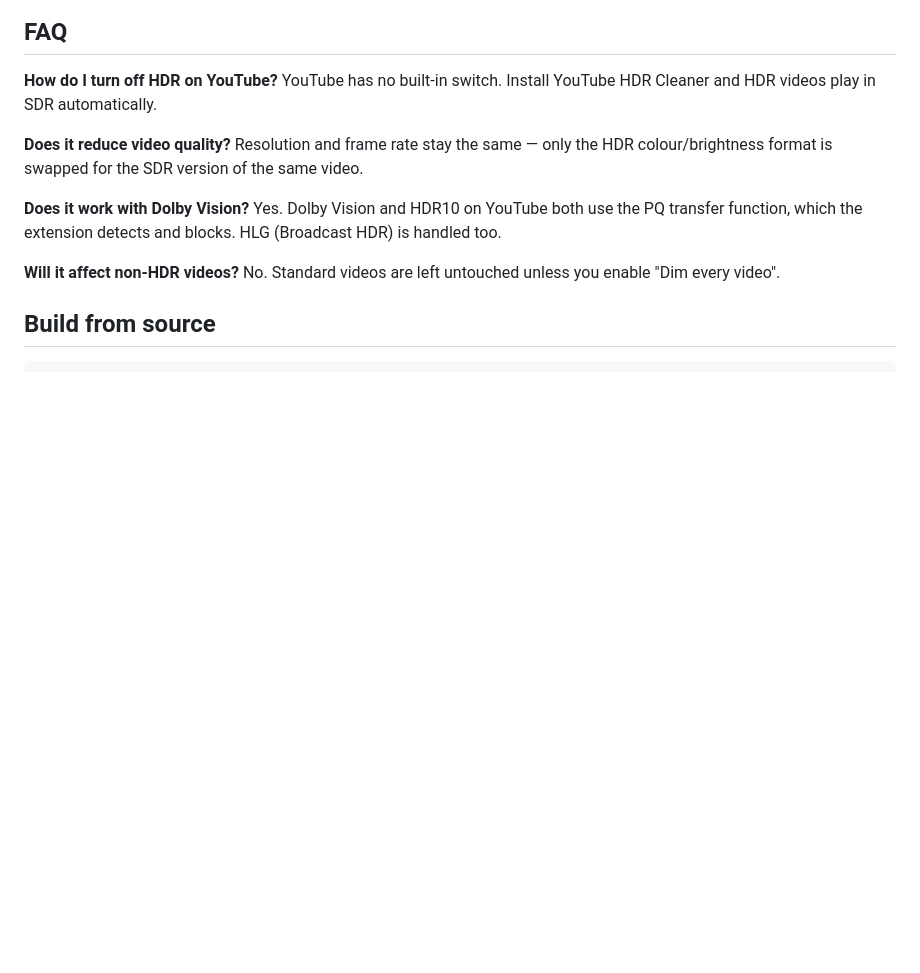
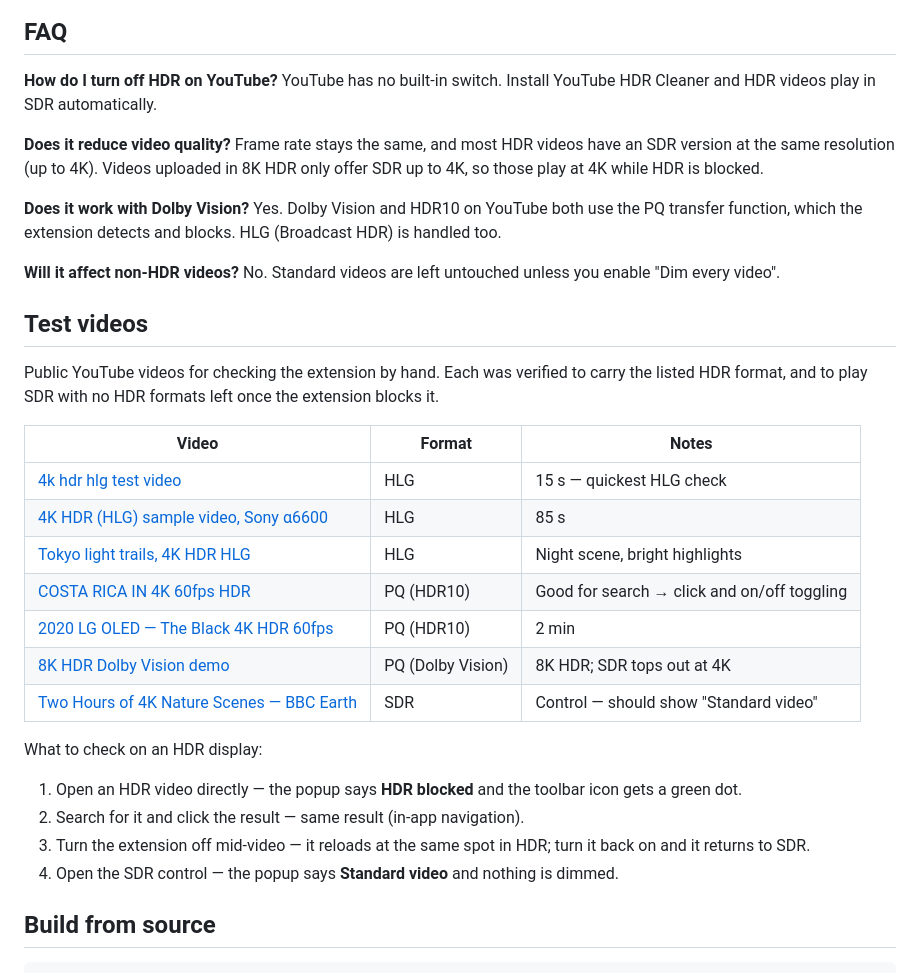
Before and after one commit to iRajatDas/youtube-hdr-cleaner, a Markdown page: README.md, the part around the change. Drawn GitHub-style; blank space fills up the shorter version.

Commit message:
docs: add test videos and correct the quality FAQ
List verified HLG, PQ/HDR10, Dolby Vision and SDR control videos with a
manual test checklist. 8K HDR uploads only offer SDR up to 4K, so the
FAQ no longer claims resolution is always unchanged.

```diff
--- a/README.md
+++ b/README.md
@@ -79,8 +79,9 @@ YouTube has no built-in switch. Install YouTube HDR Cleaner and HDR videos
 play in SDR automatically.
 
 **Does it reduce video quality?**
-Resolution and frame rate stay the same — only the HDR colour/brightness
-format is swapped for the SDR version of the same video.
+Frame rate stays the same, and most HDR videos have an SDR version at the
+same resolution (up to 4K). Videos uploaded in 8K HDR only offer SDR up to
+4K, so those play at 4K while HDR is blocked.
 
 **Does it work with Dolby Vision?**
 Yes. Dolby Vision and HDR10 on YouTube both use the PQ transfer function,
@@ -88,6 +89,29 @@ which the extension detects and blocks. HLG (Broadcast HDR) is handled too.
 
 **Will it affect non-HDR videos?**
 No. Standard videos are left untouched unless you enable "Dim every video".
+
+## Test videos
+
+Public YouTube videos for checking the extension by hand. Each was verified
+to carry the listed HDR format, and to play SDR with no HDR formats left once
+the extension blocks it.
+
+| Video | Format | Notes |
+| --- | --- | --- |
+| [4k hdr hlg test video](https://www.youtube.com/watch?v=4TMugQHkPx4) | HLG | 15 s — quickest HLG check |
+| [4K HDR (HLG) sample video, Sony α6600](https://www.youtube.com/watch?v=3ypGuk6JC6M) | HLG | 85 s |
+| [Tokyo light trails, 4K HDR HLG](https://www.youtube.com/watch?v=NSxxrhnhjf4) | HLG | Night scene, bright highlights |
+| [COSTA RICA IN 4K 60fps HDR](https://www.youtube.com/watch?v=LXb3EKWsInQ) | PQ (HDR10) | Good for search → click and on/off toggling |
+| [2020 LG OLED — The Black 4K HDR 60fps](https://www.youtube.com/watch?v=njX2bu-_Vw4) | PQ (HDR10) | 2 min |
+| [8K HDR Dolby Vision demo](https://www.youtube.com/watch?v=1SXu-X-C6JA) | PQ (Dolby Vision) | 8K HDR; SDR tops out at 4K |
+| [Two Hours of 4K Nature Scenes — BBC Earth](https://www.youtube.com/watch?v=SIm3nKfJnFE) | SDR | Control — should show "Standard video" |
+
+What to check on an HDR display:
+
+1. Open an HDR video directly — the popup says **HDR blocked** and the toolbar icon gets a green dot.
+2. Search for it and click the result — same result (in-app navigation).
+3. Turn the extension off mid-video — it reloads at the same spot in HDR; turn it back on and it returns to SDR.
+4. Open the SDR control — the popup says **Standard video** and nothing is dimmed.
 
 ## Build from source
 
```
